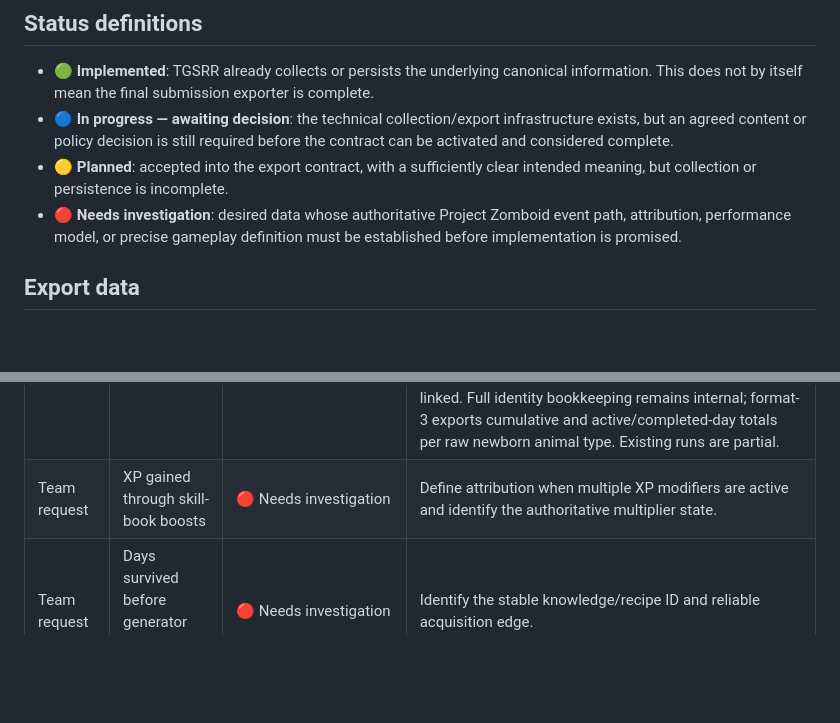
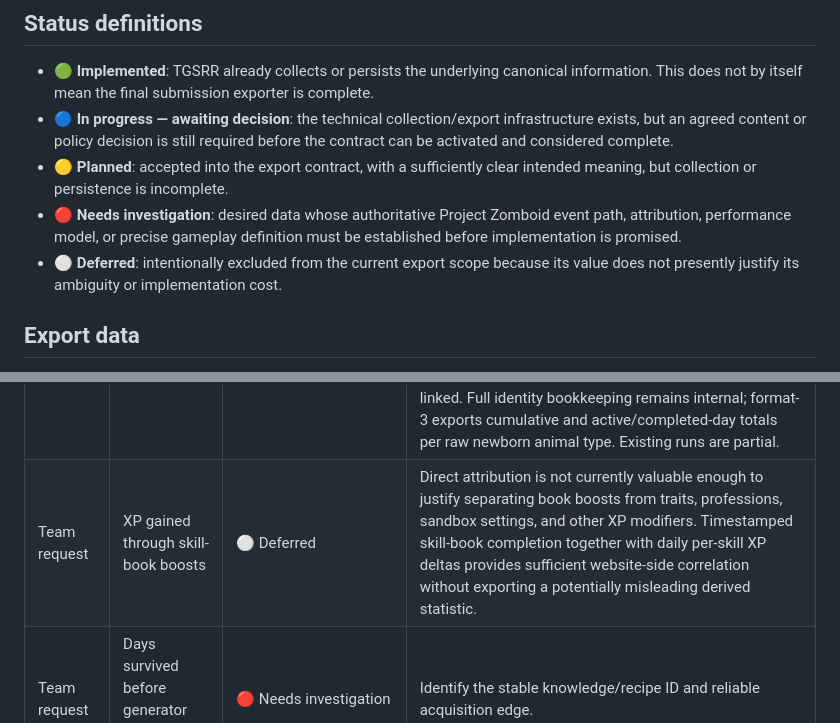
Before and after one commit to Eurymachus/The-Great-Spiffo-s-Rat-Race, a Markdown page: docs/MOD_EXPORT_CHECKLIST.md, 2 parts joined by grey strips. Drawn GitHub-style; blank space fills up the shorter version.

Commit message:
Defer skill book XP attribution

```diff
--- a/docs/MOD_EXPORT_CHECKLIST.md
+++ b/docs/MOD_EXPORT_CHECKLIST.md
@@ -14,6 +14,8 @@ TGSRR is always the sole authority for this data. Installed unrelated mods do no
   required before the contract can be activated and considered complete.
 - 🟡 **Planned**: accepted into the export contract, with a sufficiently clear intended meaning, but collection or persistence is incomplete.
 - 🔴 **Needs investigation**: desired data whose authoritative Project Zomboid event path, attribution, performance model, or precise gameplay definition must be established before implementation is promised.
+- ⚪ **Deferred**: intentionally excluded from the current export scope because
+  its value does not presently justify its ambiguity or implementation cost.
 
 ## Export data
 
@@ -50,7 +52,7 @@ The `Contract` scope contains the agreed export contract. `Team request` contain
 | Team request | Animals slaughtered | 🟢 Implemented | TGSRR wraps the successful Build 42 `ISKillAnimal.complete()` and `ISKillAnimalInInventory.complete()` actions for the local player. It records Project Zomboid's raw `IsoAnimal:getAnimalType()` value, a cumulative total, cumulative totals per animal type, and daily deltas per type. Killing an animal through ordinary combat and processing an already-dead carcass are not counted as slaughter. Individual slaughters are deliberately not ledger events, keeping export growth bounded by survived days and observed animal types. Existing runs are partial. |
 | Team request | Animals trapped | 🟢 Implemented | TGSRR wraps successful local-player `ISCheckTrapAction.complete()` claims and requires the trap to contain an animal before completion. It preserves PZ's raw trap-animal category (`rabbit`, `squirrel`, `bird`, `mouse`, `rat`, or `raccoon`) and full trap item ID. Format-3 exports the cumulative total plus aggregates by animal category, trap ID, and animal/trap pairing; active and completed days contain pairing deltas from which either dimension can be derived. Individual catches are deliberately not ledger events. Existing runs are partial. |
 | Team request | Domestic animal births | 🟢 Implemented | PZ has no Lua birth event: unloaded husbandry advances pregnancy but creates the litter only after the mother returns to loaded server simulation. TGSRR reconciles loaded cell, connected-hutch, and animal-trailer populations every five seconds. It assigns TGSRR-owned identities in animal ModData, baselines existing animals, and counts only a previously untagged non-wild baby whose already-tagged mother is present or recoverably linked. Full identity bookkeeping remains internal; format-3 exports cumulative and active/completed-day totals per raw newborn animal type. Existing runs are partial. |
-| Team request | XP gained through skill-book boosts | 🔴&nbsp;Needs&nbsp;investigation | Define attribution when multiple XP modifiers are active and identify the authoritative multiplier state. |
+| Team request | XP gained through skill-book boosts | ⚪ Deferred | Direct attribution is not currently valuable enough to justify separating book boosts from traits, professions, sandbox settings, and other XP modifiers. Timestamped skill-book completion together with daily per-skill XP deltas provides sufficient website-side correlation without exporting a potentially misleading derived statistic. |
 | Team request | Days survived before generator knowledge is learned | 🔴&nbsp;Needs&nbsp;investigation | Identify the stable knowledge/recipe ID and reliable acquisition edge. |
 | Team request | Injuries sustained | 🔴&nbsp;Needs&nbsp;investigation | Define injury categories and whether repeated state changes form one injury or several. |
 | Team request | Zombie-caused injuries | 🔴&nbsp;Needs&nbsp;investigation | Confirm reliable attacker/source attribution. |
```
Also changed, not shown: docs/MOD_RUN_DATA.md (+5 -0 lines).
